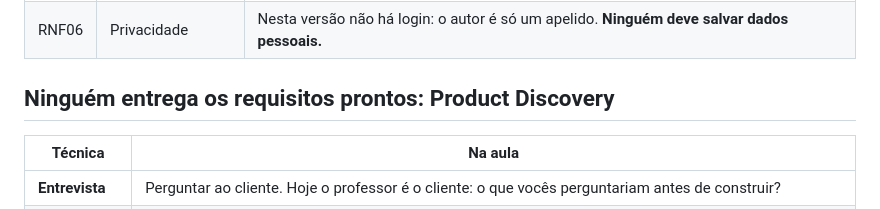
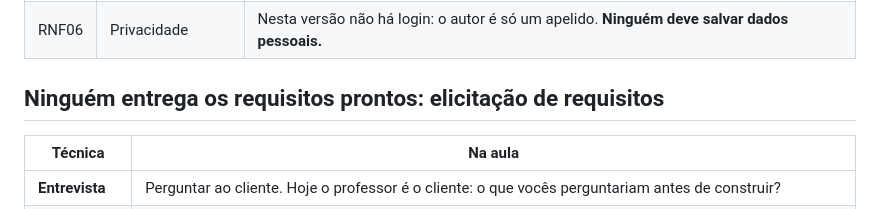
Before and after one commit to Silverbullet-live/gerenciador-prompts, a Markdown page: docs/01-requisitos.md, the part around the change. Drawn GitHub-style.

Commit message:
docs: 'elicitação de requisitos' no lugar de 'Product Discovery'
Co-Authored-By: Claude Opus 5.5 <noreply@anthropic.com>

```diff
--- a/docs/01-requisitos.md
+++ b/docs/01-requisitos.md
@@ -52,7 +52,7 @@ Três dores aparecem:
 | RNF05 | Disponibilidade | Hospedagem gerenciada (Firebase), sem servidor para manter ligado. |
 | RNF06 | Privacidade | Nesta versão não há login: o autor é só um apelido. **Ninguém deve salvar dados pessoais.** |
 
-## Ninguém entrega os requisitos prontos: Product Discovery
+## Ninguém entrega os requisitos prontos: elicitação de requisitos
 
 | Técnica | Na aula |
 |---|---|
```
